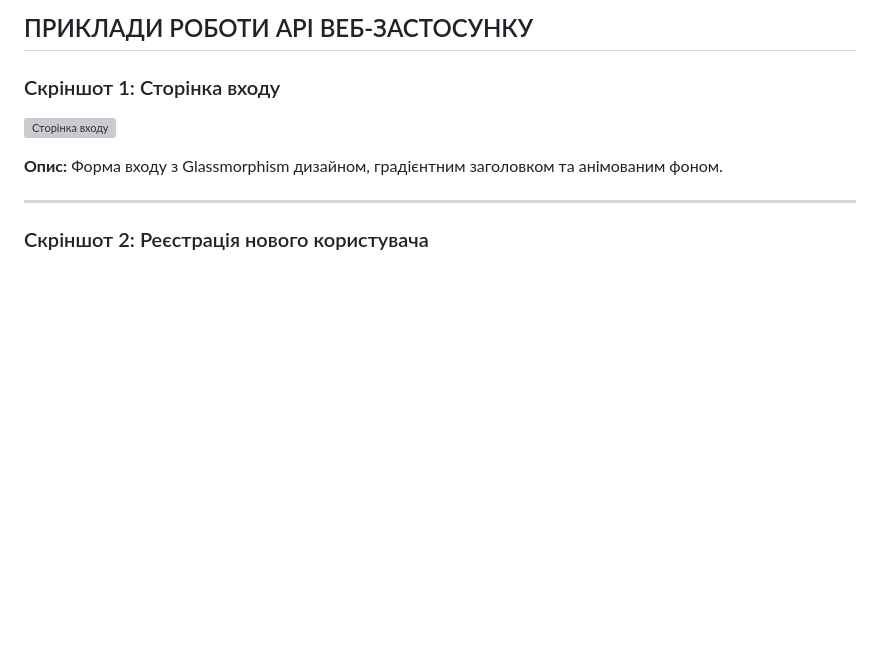
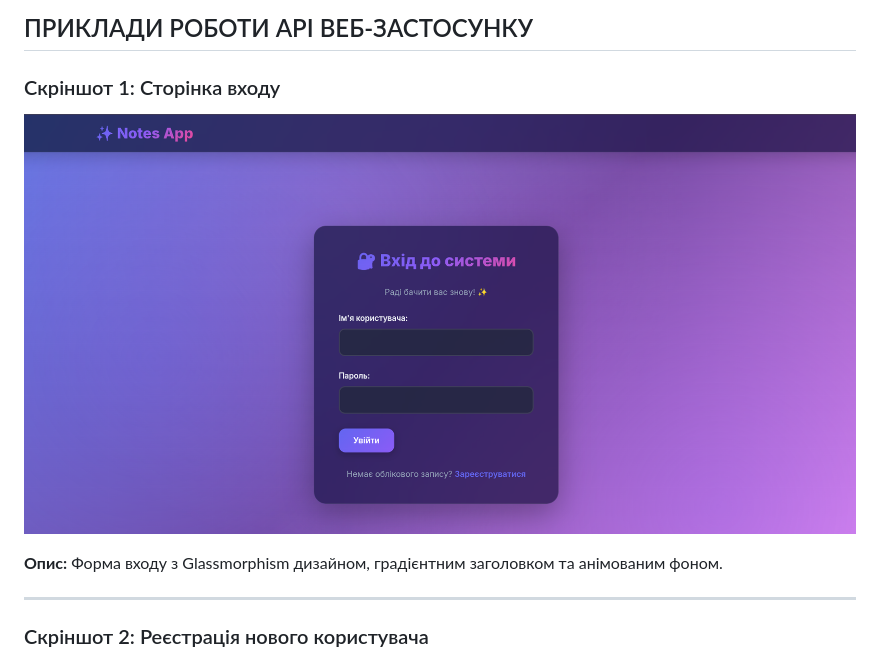
Before and after one commit to evlinges/lab_3, a Markdown page: README.md, the part around the change. Rendered like a GitHub page; blank space fills up the shorter version; grey boxes are pictures that could not be loaded.

```diff
--- a/README.md
+++ b/README.md
@@ -262,7 +262,7 @@ Service містить бізнес-логіку та валідацію:
 
 ### Скріншот 1: Сторінка входу
 
-![Сторінка входу](app/Screenshots/1.png)
+![Сторінка входу](Screenshots/1.png)
 
 **Опис:** Форма входу з Glassmorphism дизайном, градієнтним заголовком та анімованим фоном.
 
```
